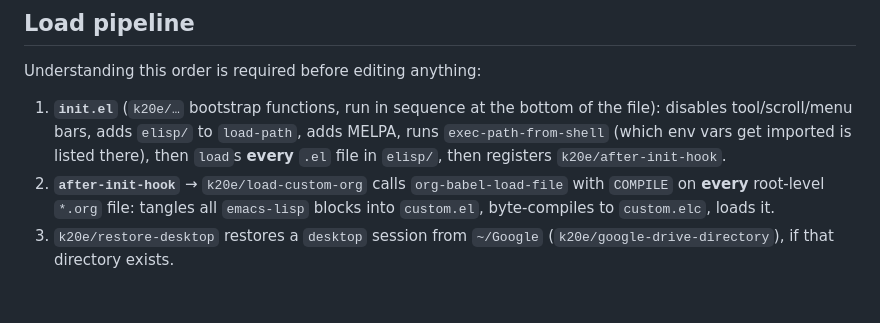
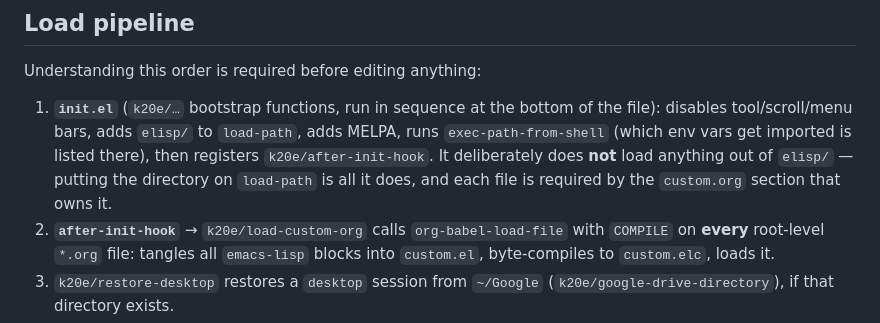
Before and after one commit to krismolendyke/.emacs.d, a Markdown page: AGENTS.md, the part around one of its changes. Rendered like a GitHub page; blank space fills up the shorter version.

```diff
--- a/AGENTS.md
+++ b/AGENTS.md
@@ -17,8 +17,9 @@ Understanding this order is required before editing anything:
 1. **`init.el`** (`k20e/…` bootstrap functions, run in sequence at the bottom of
    the file): disables tool/scroll/menu bars, adds `elisp/` to `load-path`, adds
    MELPA, runs `exec-path-from-shell` (which env vars get imported is listed
-   there), then `load`s **every** `.el` file in `elisp/`, then registers
-   `k20e/after-init-hook`.
+   there), then registers `k20e/after-init-hook`. It deliberately does **not**
+   load anything out of `elisp/` — putting the directory on `load-path` is all it
+   does, and each file is required by the `custom.org` section that owns it.
 2. **`after-init-hook`** → `k20e/load-custom-org` calls `org-babel-load-file` with
    `COMPILE` on **every** root-level `*.org` file: tangles all `emacs-lisp`
    blocks into `custom.el`, byte-compiles to `custom.elc`, loads it.
```
Also changed, not shown: other parts of AGENTS.md (+30 -20 lines).
